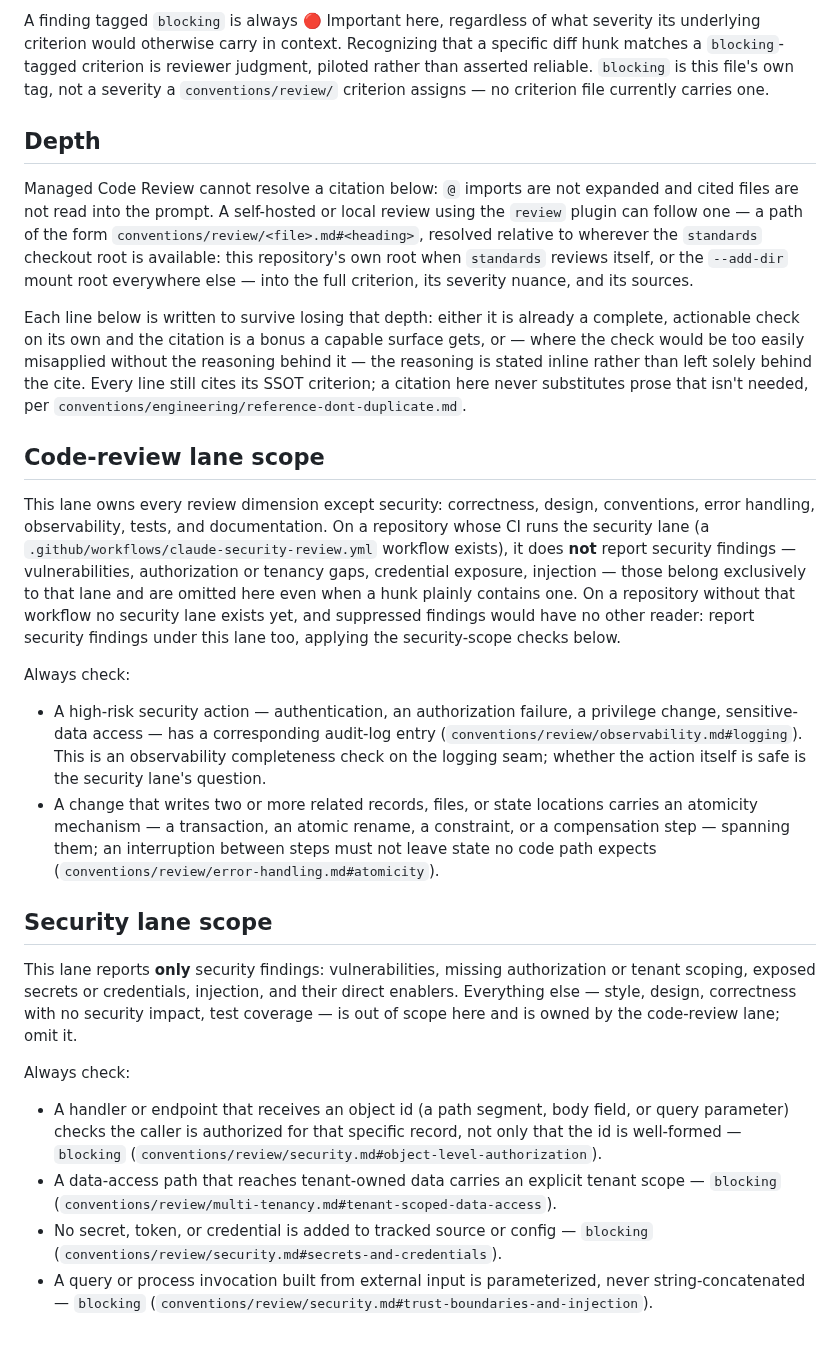
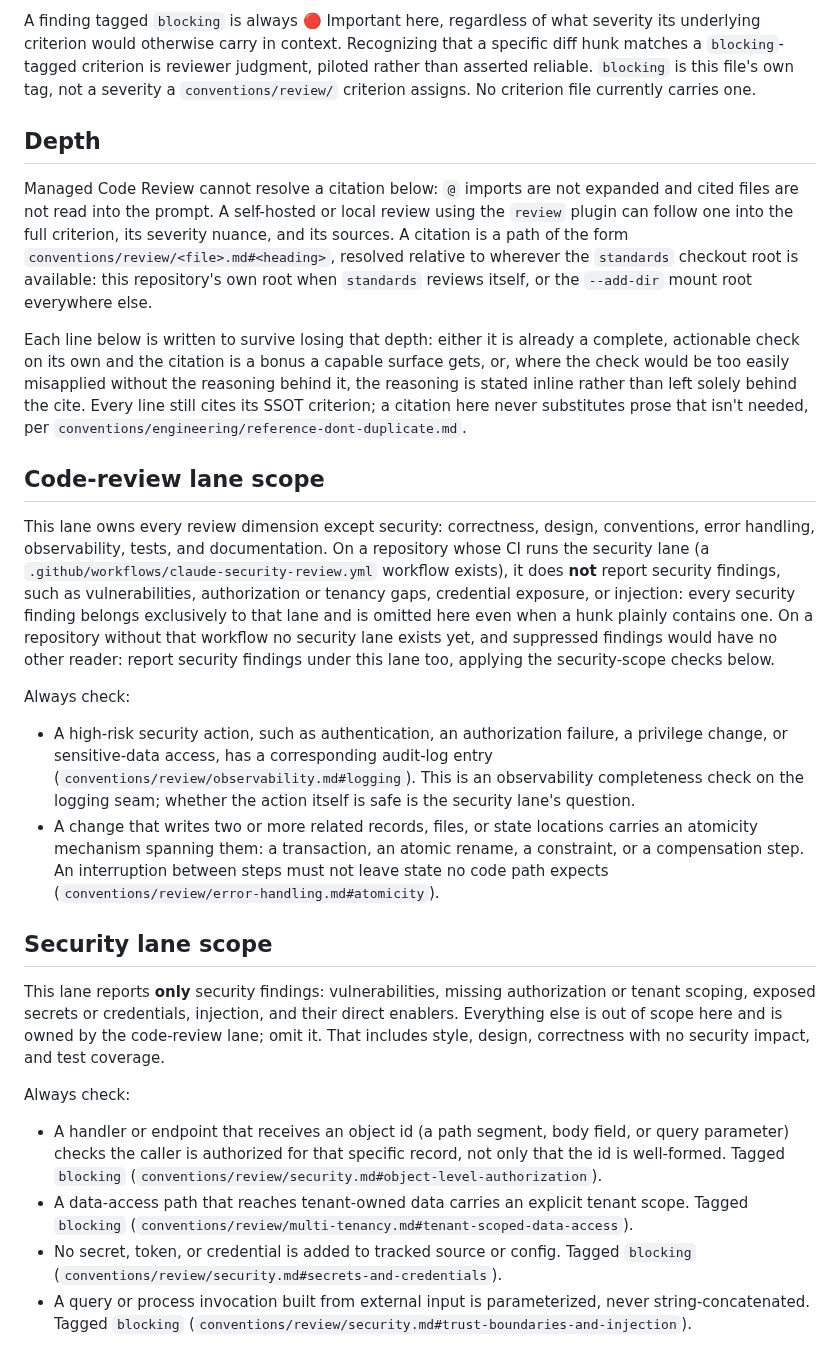
Before and after one commit to melodic-software/ci-workflows, a Markdown page: REVIEW.md, the part around one of its changes. GitHub-like rendering.

Commit message:
chore: sync standards components (#517)
## Summary

Automated exact-file synchronization from
[`melodic-software/standards@6303a3259b170d20ce7e2a102741db5beb9b535b`](https://github.com/melodic-software/standards/commit/6303a3259b170d20ce7e2a102741db5beb9b535b)
(requested ref `main`).

No linked issue — recurring automated distribution, not tied to a
tracked change.

## Fix

Managed component mappings applied to `melodic-software/ci-workflows`:

- **actionlint**: `.github/actionlint.yaml` → `.github/actionlint.yaml`
(mode `100644`)
- **cloud-bootstrap**: `components/cloud-bootstrap/cloud-bootstrap.sh` →
`.claude/cloud-bootstrap.sh` (mode `100755`)
- **comment-hygiene-action**:
`components/comment-hygiene/comment-hygiene-patterns.sh` →
`.github/actions/comment-hygiene/comment-hygiene-patterns.sh` (mode
`100644`)
- **editorconfig-checker**: `.editorconfig-checker.json` →
`.editorconfig-checker.json` (mode `100644`)
- **gitleaks**: `.gitleaks.toml` → `.gitleaks.toml` (mode `100644`)
- **lychee**: `lychee.toml` → `lychee.toml` (mode `100644`)
- **markdownlint**: `.markdownlint-cli2.jsonc` →
`.markdownlint-cli2.jsonc` (mode `100644`)
- **node-runtime**: `.node-version` → `.node-version` (mode `100644`)
- **path-detection-action**:
`components/path-detection/machine-path-patterns.sh` →
`.github/actions/machine-specific-paths/machine-path-patterns.sh` (mode
`100644`)
- **psscriptanalyzer**: `PSScriptAnalyzerSettings.psd1` →
`PSScriptAnalyzerSettings.psd1` (mode `100644`)
- **repository-text**: `.editorconfig` → `.editorconfig` (mode `100644`)
- **repository-text**: `.gitattributes` → `.gitattributes` (mode
`100644`)
- **review-instructions**: `REVIEW.md` → `REVIEW.md` (mode `100644`)
- **shellcheck**: `.shellcheckrc` → `.shellcheckrc` (mode `100644`)
- **typos**: `_typos.toml` → `_typos.toml` (mode `100644`)

## Verification

Review and merge this PR normally. Do not hand-edit these managed files
downstream; change their standards source instead.

## Related

-
[`melodic-software/standards@6303a3259b170d20ce7e2a102741db5beb9b535b`](https://github.com/melodic-software/standards/commit/6303a3259b170d20ce7e2a102741db5beb9b535b)
— source commit this sync distributes.

Co-authored-by: melodic-standards-sync[bot] <300666570+melodic-standards-sync[bot]@users.noreply.github.com>

```diff
--- a/REVIEW.md
+++ b/REVIEW.md
@@ -39,22 +39,22 @@ severity its underlying criterion would otherwise carry in context.
 Recognizing that a specific diff hunk matches a `blocking`-tagged criterion
 is reviewer judgment, piloted rather than asserted reliable. `blocking` is
 this file's own tag, not a severity a `conventions/review/` criterion
-assigns — no criterion file currently carries one.
+assigns. No criterion file currently carries one.
 
 ## Depth
 
 Managed Code Review cannot resolve a citation below: `@` imports are not
 expanded and cited files are not read into the prompt. A self-hosted or
-local review using the `review` plugin can follow one — a path of the form
-`conventions/review/<file>.md#<heading>`, resolved relative to wherever the
-`standards` checkout root is available: this repository's own root when
-`standards` reviews itself, or the `--add-dir` mount root everywhere else —
-into the full criterion, its severity nuance, and its sources.
+local review using the `review` plugin can follow one into the full
+criterion, its severity nuance, and its sources. A citation is a path of the
+form `conventions/review/<file>.md#<heading>`, resolved relative to wherever
+the `standards` checkout root is available: this repository's own root when
+`standards` reviews itself, or the `--add-dir` mount root everywhere else.
 
 Each line below is written to survive losing that depth: either it is
 already a complete, actionable check on its own and the citation is a bonus
-a capable surface gets, or — where the check would be too easily
-misapplied without the reasoning behind it — the reasoning is stated inline
+a capable surface gets, or, where the check would be too easily
+misapplied without the reasoning behind it, the reasoning is stated inline
 rather than left solely behind the cite. Every line still cites its SSOT
 criterion; a citation here never substitutes prose that isn't needed, per
 `conventions/engineering/reference-dont-duplicate.md`.
@@ -65,23 +65,25 @@ This lane owns every review dimension except security: correctness,
 design, conventions, error handling, observability, tests, and
 documentation. On a repository whose CI runs the security lane (a
 `.github/workflows/claude-security-review.yml` workflow exists), it does
-**not** report security findings — vulnerabilities, authorization or
-tenancy gaps, credential exposure, injection — those belong exclusively
-to that lane and are omitted here even when a hunk plainly contains one.
+**not** report security findings, such as vulnerabilities, authorization
+or tenancy gaps, credential exposure, or injection: every security
+finding belongs exclusively to that lane and is omitted here even when a
+hunk plainly contains one.
 On a repository without that workflow no security lane exists yet, and
 suppressed findings would have no other reader: report security findings
 under this lane too, applying the security-scope checks below.
 
 Always check:
 
-- A high-risk security action — authentication, an authorization failure, a
-  privilege change, sensitive-data access — has a corresponding audit-log
+- A high-risk security action, such as authentication, an authorization
+  failure, a privilege change, or sensitive-data access, has a
+  corresponding audit-log
   entry (`conventions/review/observability.md#logging`). This is an
   observability completeness check on the logging seam; whether the action
   itself is safe is the security lane's question.
 - A change that writes two or more related records, files, or state
-  locations carries an atomicity mechanism — a transaction, an atomic
-  rename, a constraint, or a compensation step — spanning them; an
+  locations carries an atomicity mechanism spanning them: a transaction,
+  an atomic rename, a constraint, or a compensation step. An
   interruption between steps must not leave state no code path expects
   (`conventions/review/error-handling.md#atomicity`).
 
@@ -89,21 +91,21 @@ Always check:
 
 This lane reports **only** security findings: vulnerabilities, missing
 authorization or tenant scoping, exposed secrets or credentials, injection,
-and their direct enablers. Everything else — style, design, correctness
-with no security impact, test coverage — is out of scope here and is owned
-by the code-review lane; omit it.
+and their direct enablers. Everything else is out of scope here and is
+owned by the code-review lane; omit it. That includes style, design,
+correctness with no security impact, and test coverage.
 
 Always check:
 
 - A handler or endpoint that receives an object id (a path segment, body
   field, or query parameter) checks the caller is authorized for that
-  specific record, not only that the id is well-formed — `blocking`
+  specific record, not only that the id is well-formed. Tagged `blocking`
   (`conventions/review/security.md#object-level-authorization`).
 - A data-access path that reaches tenant-owned data carries an explicit
-  tenant scope — `blocking`
+  tenant scope. Tagged `blocking`
   (`conventions/review/multi-tenancy.md#tenant-scoped-data-access`).
-- No secret, token, or credential is added to tracked source or config —
-  `blocking` (`conventions/review/security.md#secrets-and-credentials`).
+- No secret, token, or credential is added to tracked source or config.
+  Tagged `blocking` (`conventions/review/security.md#secrets-and-credentials`).
 - A query or process invocation built from external input is parameterized,
-  never string-concatenated — `blocking`
+  never string-concatenated. Tagged `blocking`
   (`conventions/review/security.md#trust-boundaries-and-injection`).
```
Also changed, not shown: other parts of REVIEW.md (+3 -3 lines).
